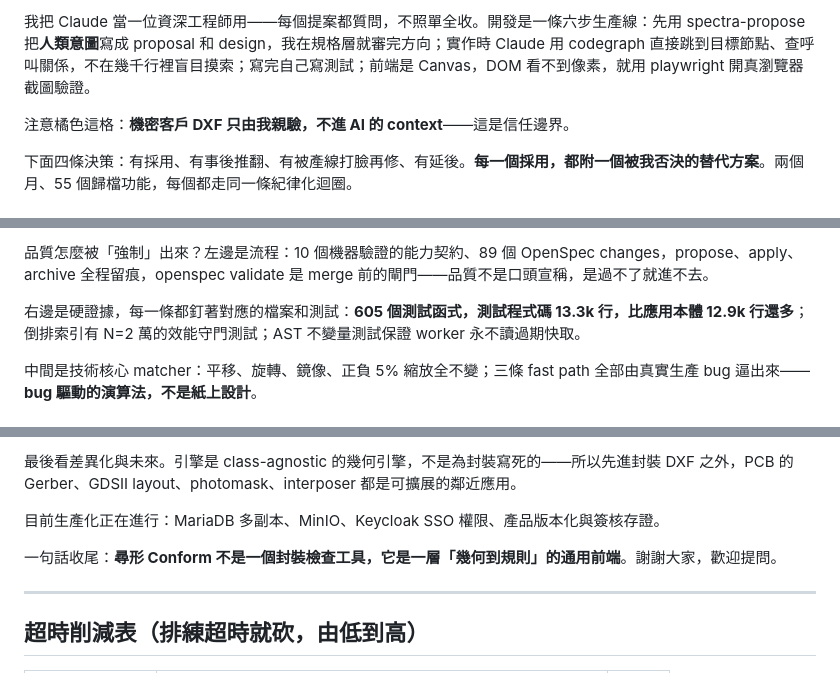
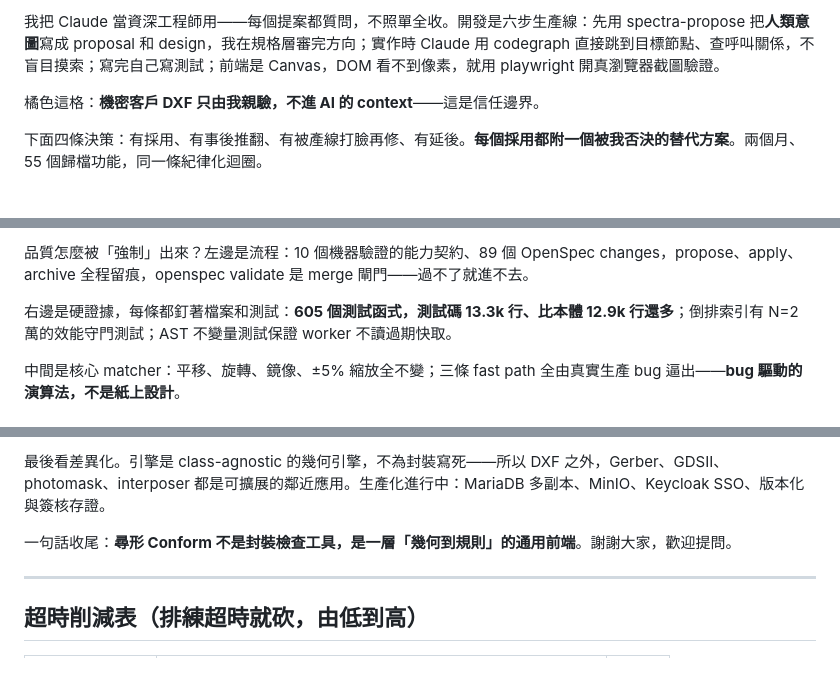
Before and after one commit to yiting-tom/SMDR2, a Markdown page: competition/講稿與QA準備.md, 3 parts joined by grey strips. GitHub-like rendering.

```diff
--- a/competition/講稿與QA準備.md
+++ b/competition/講稿與QA準備.md
@@ -60,7 +60,7 @@
 
-我把 Claude 當一位資深工程師用——每個提案都質問，不照單全收。開發是一條六步生產線：先用 spectra-propose 把**人類意圖**寫成 proposal 和 design，我在規格層就審完方向；實作時 Claude 用 codegraph 直接跳到目標節點、查呼叫關係，不在幾千行裡盲目摸索；寫完自己寫測試；前端是 Canvas，DOM 看不到像素，就用 playwright 開真瀏覽器截圖驗證。
+我把 Claude 當資深工程師用——每個提案都質問，不照單全收。開發是六步生產線：先用 spectra-propose 把**人類意圖**寫成 proposal 和 design，我在規格層審完方向；實作時 Claude 用 codegraph 直接跳到目標節點、查呼叫關係，不盲目摸索；寫完自己寫測試；前端是 Canvas，DOM 看不到像素，就用 playwright 開真瀏覽器截圖驗證。
 
-注意橘色這格：**機密客戶 DXF 只由我親驗，不進 AI 的 context**——這是信任邊界。
+橘色這格：**機密客戶 DXF 只由我親驗，不進 AI 的 context**——這是信任邊界。
 
-下面四條決策：有採用、有事後推翻、有被產線打臉再修、有延後。**每一個採用，都附一個被我否決的替代方案**。兩個月、55 個歸檔功能，每個都走同一條紀律化迴圈。
+下面四條決策：有採用、有事後推翻、有被產線打臉再修、有延後。**每個採用都附一個被我否決的替代方案**。兩個月、55 個歸檔功能，同一條紀律化迴圈。
 
@@ -68,7 +68,7 @@
 
-品質怎麼被「強制」出來？左邊是流程：10 個機器驗證的能力契約、89 個 OpenSpec changes，propose、apply、archive 全程留痕，openspec validate 是 merge 前的閘門——品質不是口頭宣稱，是過不了就進不去。
+品質怎麼被「強制」出來？左邊是流程：10 個機器驗證的能力契約、89 個 OpenSpec changes，propose、apply、archive 全程留痕，openspec validate 是 merge 閘門——過不了就進不去。
 
-右邊是硬證據，每一條都釘著對應的檔案和測試：**605 個測試函式，測試程式碼 13.3k 行，比應用本體 12.9k 行還多**；倒排索引有 N=2 萬的效能守門測試；AST 不變量測試保證 worker 永不讀過期快取。
+右邊是硬證據，每條都釘著檔案和測試：**605 個測試函式，測試碼 13.3k 行、比本體 12.9k 行還多**；倒排索引有 N=2 萬的效能守門測試；AST 不變量測試保證 worker 不讀過期快取。
 
-中間是技術核心 matcher：平移、旋轉、鏡像、正負 5% 縮放全不變；三條 fast path 全部由真實生產 bug 逼出來——**bug 驅動的演算法，不是紙上設計**。
+中間是核心 matcher：平移、旋轉、鏡像、±5% 縮放全不變；三條 fast path 全由真實生產 bug 逼出——**bug 驅動的演算法，不是紙上設計**。
 
@@ -76,9 +76,7 @@
 
-最後看差異化與未來。引擎是 class-agnostic 的幾何引擎，不是為封裝寫死的——所以先進封裝 DXF 之外，PCB 的 Gerber、GDSII layout、photomask、interposer 都是可擴展的鄰近應用。
+最後看差異化。引擎是 class-agnostic 的幾何引擎，不為封裝寫死——所以 DXF 之外，Gerber、GDSII、photomask、interposer 都是可擴展的鄰近應用。生產化進行中：MariaDB 多副本、MinIO、Keycloak SSO、版本化與簽核存證。
 
-目前生產化正在進行：MariaDB 多副本、MinIO、Keycloak SSO 權限、產品版本化與簽核存證。
-
-一句話收尾：**尋形 Conform 不是一個封裝檢查工具，它是一層「幾何到規則」的通用前端**。謝謝大家，歡迎提問。
+一句話收尾：**尋形 Conform 不是封裝檢查工具，是一層「幾何到規則」的通用前端**。謝謝大家，歡迎提問。
 
 ---
 
```
Also changed, not shown: other parts of competition/講稿與QA準備.md (+27 -27 lines).
